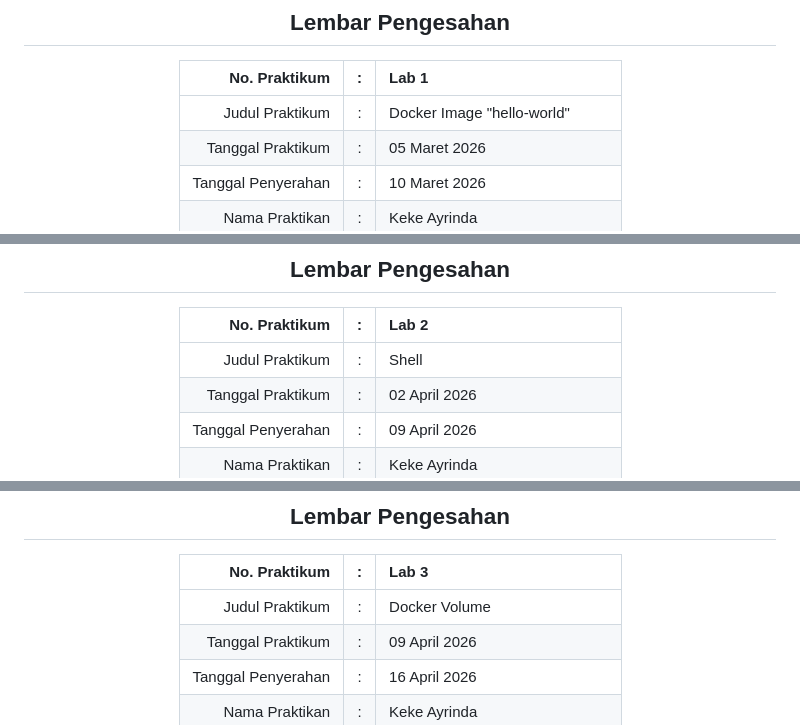
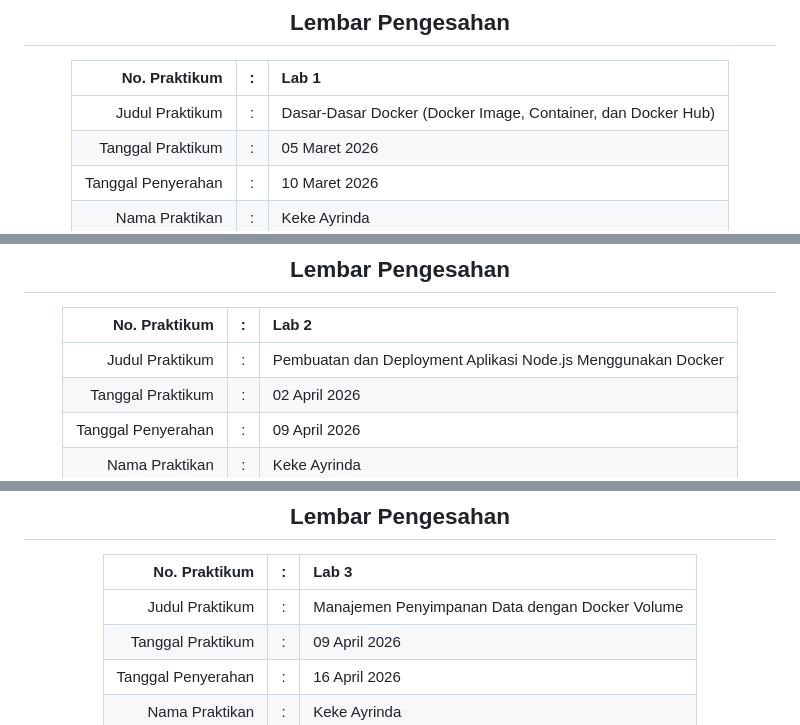
Before and after one commit to kekeayrinda/TRKJ-6435, a Markdown page: README.md, 3 parts joined by grey strips. Rendered like a GitHub page.

Commit message:
update laporan lab

```diff
--- a/README.md
+++ b/README.md
@@ -26,7 +26,7 @@ Kelas              : TRKJ-2A
 
 | No. Praktikum     | : | Lab 1 |
 |------------------:|:-:|:--------------|
-| Judul Praktikum   | : | Docker Image "hello-world" |
+| Judul Praktikum   | : | Dasar-Dasar Docker (Docker Image, Container, dan Docker Hub) |
 | Tanggal Praktikum | : | 05 Maret 2026|
 | Tanggal Penyerahan| : | 10 Maret 2026 |
 | Nama Praktikan    | : | Keke Ayrinda |
@@ -170,7 +170,7 @@ Docker berhasil digunakan untuk menjalankan image seperti hello-world dan memaha
 
 | No. Praktikum     | : | Lab 2 |
 |------------------:|:-:|:--------------|
-| Judul Praktikum   | : | Shell |
+| Judul Praktikum   | : | Pembuatan dan Deployment Aplikasi Node.js Menggunakan Docker |
 | Tanggal Praktikum | : | 02 April 2026|
 | Tanggal Penyerahan| : | 09 April 2026 |
 | Nama Praktikan    | : | Keke Ayrinda |
@@ -310,7 +310,7 @@ Pada praktikum ini, aplikasi Node.js berhasil dibuat dan dijalankan menggunakan
 
 | No. Praktikum     | : | Lab 3 |
 |------------------:|:-:|:--------------|
-| Judul Praktikum   | : | Docker Volume |
+| Judul Praktikum   | : | Manajemen Penyimpanan Data dengan Docker Volume |
 | Tanggal Praktikum | : | 09 April 2026|
 | Tanggal Penyerahan| : | 16 April 2026 |
 | Nama Praktikan    | : | Keke Ayrinda |
```
Also changed, not shown: other parts of README.md (+2 -2 lines).
